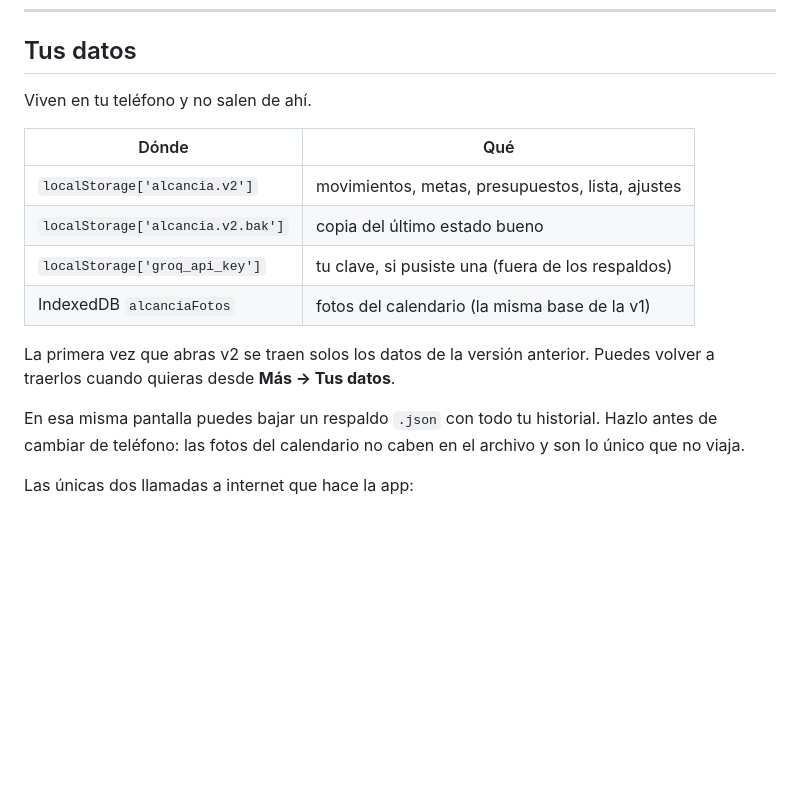
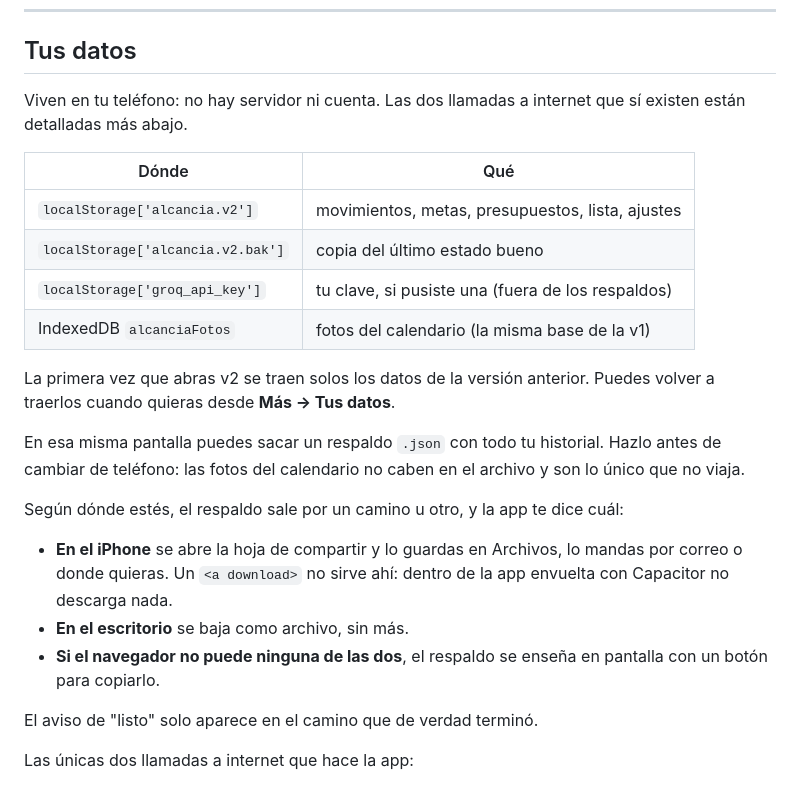
Before and after one commit to emerson34yairr-cmd/alcancia, a Markdown page: v2/README.md, the part around the change. Rendered like a GitHub page; blank space fills up the shorter version.

Commit message:
Ajustar el README a lo que la app hace de verdad
Decía "Viven en tu teléfono y no salen de ahí" tres líneas antes de enumerar las
dos llamadas a internet que sí hace. Es el mismo desliz que ya se corrigió en la
pantalla de Ajustes: la frase corta suena bien pero no es exacta.

Y el respaldo ya no es siempre una descarga: en el iPhone sale por la hoja de
compartir, en el escritorio como archivo, y si el navegador no puede ninguna de
las dos se enseña en pantalla para copiarlo. Queda documentado, porque quien lea
esto antes de cambiar de teléfono necesita saber qué va a ver.

Co-Authored-By: Claude Opus 5 <noreply@anthropic.com>
Claude-Session: https://claude.ai/code/session_01ADSRWgzbsH4nHuNH18R2X2

```diff
--- a/v2/README.md
+++ b/v2/README.md
@@ -99,7 +99,8 @@ contra el nuevo.
 
 ## Tus datos
 
-Viven en tu teléfono y no salen de ahí.
+Viven en tu teléfono: no hay servidor ni cuenta. Las dos llamadas a internet que
+sí existen están detalladas más abajo.
 
 | Dónde | Qué |
 |---|---|
@@ -111,9 +112,20 @@ Viven en tu teléfono y no salen de ahí.
 La primera vez que abras v2 se traen solos los datos de la versión anterior.
 Puedes volver a traerlos cuando quieras desde **Más → Tus datos**.
 
-En esa misma pantalla puedes bajar un respaldo `.json` con todo tu historial.
+En esa misma pantalla puedes sacar un respaldo `.json` con todo tu historial.
 Hazlo antes de cambiar de teléfono: las fotos del calendario no caben en el
 archivo y son lo único que no viaja.
+
+Según dónde estés, el respaldo sale por un camino u otro, y la app te dice cuál:
+
+- **En el iPhone** se abre la hoja de compartir y lo guardas en Archivos, lo
+  mandas por correo o donde quieras. Un `<a download>` no sirve ahí: dentro de
+  la app envuelta con Capacitor no descarga nada.
+- **En el escritorio** se baja como archivo, sin más.
+- **Si el navegador no puede ninguna de las dos**, el respaldo se enseña en
+  pantalla con un botón para copiarlo.
+
+El aviso de "listo" solo aparece en el camino que de verdad terminó.
 
 Las únicas dos llamadas a internet que hace la app:
 
```
